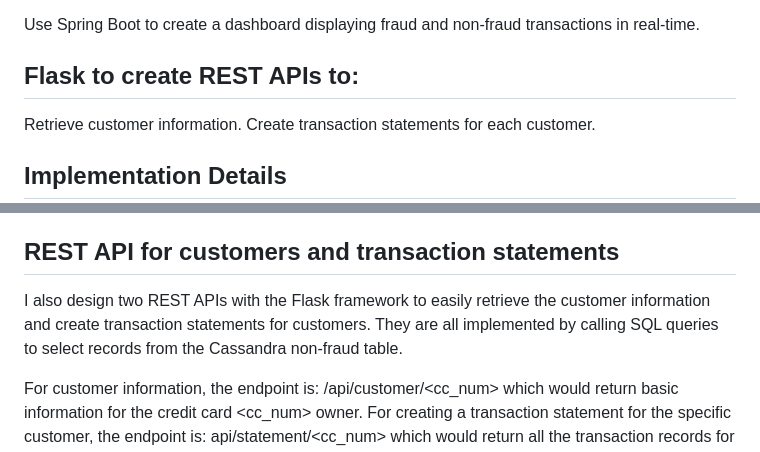
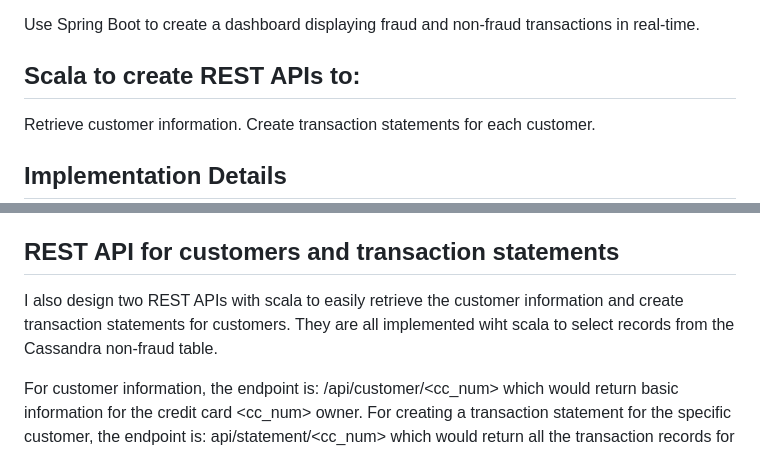
Before and after one commit to Noble-mungu/RTFS-A, a Markdown page: README.md, 2 parts joined by grey strips. Rendered like a GitHub page.

```diff
--- a/README.md
+++ b/README.md
@@ -18,7 +18,7 @@ Load ML models. Consume credit card transactions from Kafka. Create a Kafka topi
 
 Use Spring Boot to create a dashboard displaying fraud and non-fraud transactions in real-time.
 
-## Flask to create REST APIs to:
+## Scala to create REST APIs to:
 Retrieve customer information. Create transaction statements for each customer.
 
 ## Implementation Details
@@ -47,6 +47,6 @@ Spark ML loads data from fraud and non-fraud tables. Data undergoes transformati
 The front-end dashboard class is designed with Spring Bot framework that would select fraud and non-fraud transactions from Cassandra tables and display it on the dashboard in real-time. This method will call a select query to retrieve the latest fraud and non-fraud transactions that occurred in the last 5 seconds and display it on the dashboard. To display the record only once, the method maintains the max timestamp of previously displayed fraud/non-fraud transactions. And in the current trigger, it would only select those transactions whose timestamp is greater than the previous max timestamp.
 
 ## REST API for customers and transaction statements
-I also design two REST APIs with the Flask framework to easily retrieve the customer information and create transaction statements for customers. They are all implemented by calling SQL queries to select records from the Cassandra non-fraud table.
+I also design two REST APIs with scala to easily retrieve the customer information and create transaction statements for customers. They are all implemented wiht scala to select records from the Cassandra non-fraud table.
 
 For customer information, the endpoint is: /api/customer/<cc_num> which would return basic information for the credit card <cc_num> owner. For creating a transaction statement for the specific customer, the endpoint is: api/statement/<cc_num> which would return all the transaction records for the credit card <cc_num> and order them by transaction time.
```
